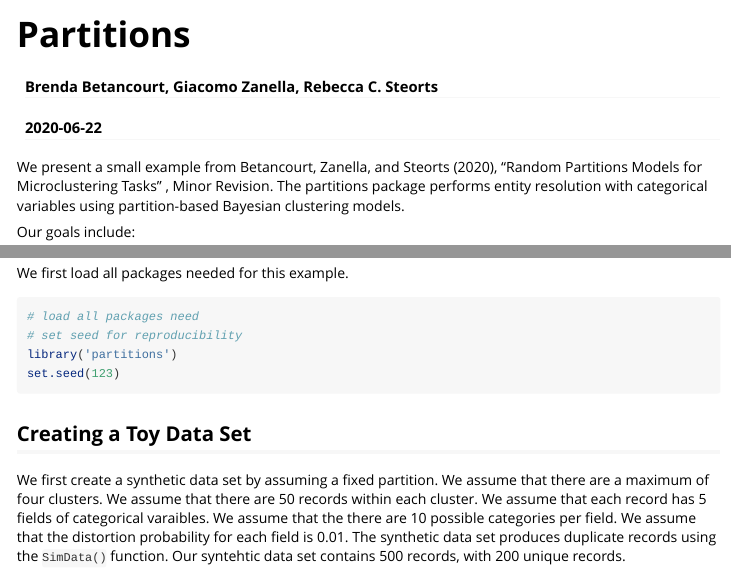
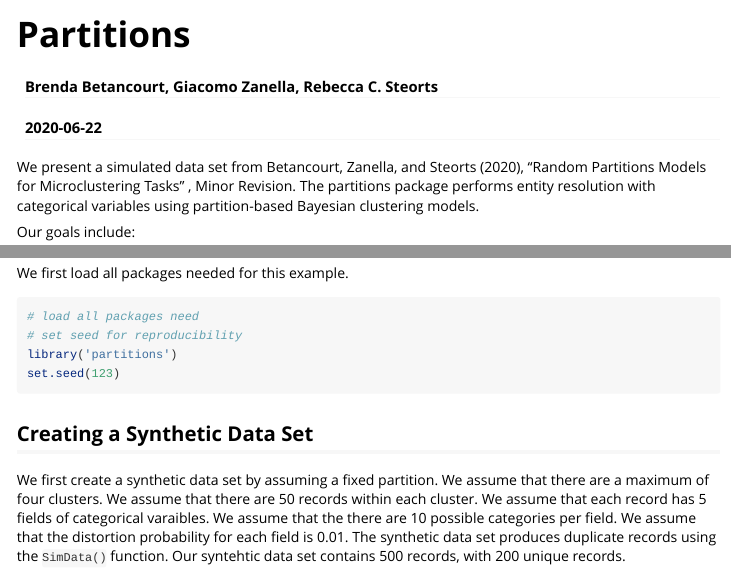
Before and after one commit to bbetanc1/partitions, an R Markdown document (vignettes/Partitions.Rmd): the page in a window 1100 px wide, from its top, and a second part further down, joined at a grey line. Rendered offline with R 4.5, knitr and Pandoc, with nearby package versions; some code elsewhere in the file could not run offline.

Commit message:
fixing wording.

````diff
--- a/vignettes/Partitions.Rmd
+++ b/vignettes/Partitions.Rmd
@@ -13,7 +13,7 @@ vignette: >
 knitr::opts_chunk$set(collapse = TRUE, comment = "#>")
 ```
 
-We present a small example from Betancourt, Zanella, and Steorts (2020), "Random Partitions Models for Microclustering Tasks" \emph{Journal of the American Statistical Association, Theory and Methods}, Minor Revision. The partitions package performs entity resolution with categorical variables using partition-based Bayesian clustering models.
+We present a simulated data set from Betancourt, Zanella, and Steorts (2020), "Random Partitions Models for Microclustering Tasks" \emph{Journal of the American Statistical Association, Theory and Methods}, Minor Revision. The partitions package performs entity resolution with categorical variables using partition-based Bayesian clustering models.
 
 Our goals include:
 
@@ -32,7 +32,7 @@ library('partitions')
 set.seed(123)
 ```
 
-## Creating a Toy Data Set
+## Creating a Synthetic Data Set
 
 We first create a synthetic data set by assuming a fixed partition. We assume that there are a maximum of four clusters. We assume that there are 50 records within each cluster. We assume that each record has 5 fields of categorical varaibles. We assume that the there are 10 possible categories per field. We assume that the distortion probability for each field is 0.01. The synthetic data set produces duplicate records using the `SimData()` function. Our syntehtic data set contains 500 records, with 200 unique records.
 
````
